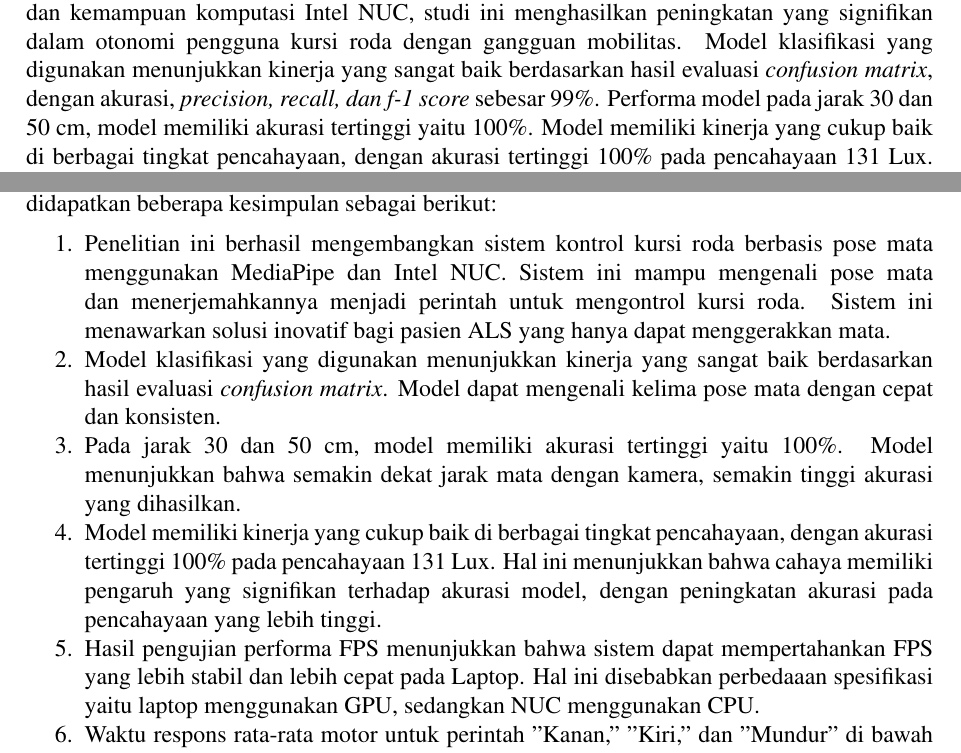
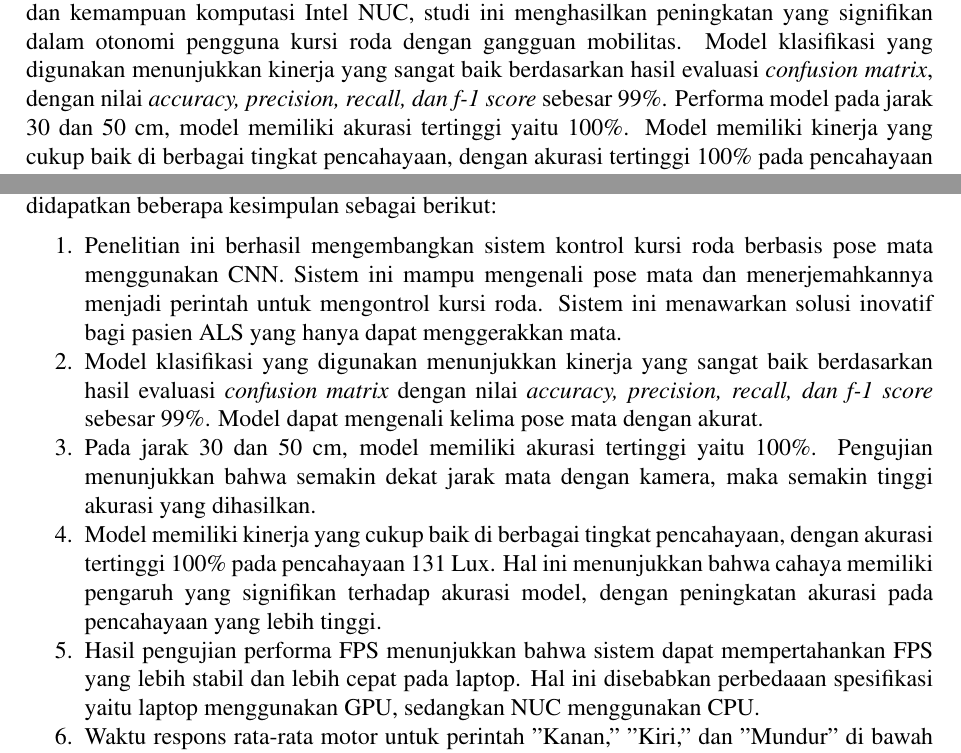
Before and after one commit to evanreynald/Buku-TA, a LaTeX thesis (main.tex, which reads abstrak/abstrak-id.tex, bab/5-penutup.tex): two parts of pages 14 and 92 of 97, joined at a grey line, cut so that both start at the same text. Compiled offline with pdfLaTeX.

Commit message:
update content

```diff
--- a/abstrak/abstrak-id.tex
+++ b/abstrak/abstrak-id.tex
@@ -22,7 +22,7 @@
 \endgroup
 
 % Ubah paragraf berikut dengan abstrak dari tugas akhir
-Penelitian ini menghadirkan pendekatan baru untuk meningkatkan mobilitas bagi pasien ALS dengan mengembangkan sistem kontrol pergerakan kursi roda menggunakan CNN \emph{(Convolutional Neural Network)}, yang berfokus pada pengenalan pose mata, dan diimplementasikan pada platform Intel NUC. Studi ini didorong oleh tantangan yang dihadapi oleh pasien ALS, yang meskipun kehilangan mobilitas fisik, tetap dapat menggerakkan mata. Sistem yang diusulkan bertujuan untuk memberikan kemandirian yang lebih besar dan peningkatan kualitas hidup bagi individu tersebut. Metodologi penelitian ini terdiri dari beberapa komponen kunci: pengambilan dan pengolahan gambar mata, ekstraksi fitur yang relevan, estimasi dan klasifikasi posisi mata, serta eksekusi sistem kontrol pada \textit{Next Unit of Computing (NUC)}. Dengan memanfaatkan MediaPipe untuk pengenalan pose secara \emph{real-time} dan kemampuan komputasi Intel NUC, studi ini menghasilkan peningkatan yang signifikan dalam otonomi pengguna kursi roda dengan gangguan mobilitas.  Model klasifikasi yang digunakan menunjukkan kinerja yang sangat baik berdasarkan hasil evaluasi \emph{confusion matrix}, dengan akurasi, \emph{precision, recall, dan f-1 score} sebesar 99\%. Performa model pada jarak 30 dan 50 cm, model memiliki akurasi tertinggi yaitu 100\%. Model memiliki kinerja yang cukup baik di berbagai tingkat pencahayaan, dengan akurasi tertinggi 100\% pada pencahayaan 131 Lux. Sistem mempertahankan FPS yang stabil pada laptop dan Intel NUC, menunjukkan kinerja yang lebih baik pada laptop. Waktu respons motor rata-rata untuk perintah "Kanan," "Kiri," dan "Mundur" di bawah 0,25 detik, sedangkan untuk perintah "Maju" dan "Stop" sekitar 0,43 detik. Motor kursi roda menunjukkan waktu output yang konsisten di setiap kelas perintah, dengan standar deviasi terendah pada perintah "Maju" (0,117), menunjukkan keandalan sistem dalam memberikan respons yang stabil dan konsisten. Penelitian ini tidak hanya berkontribusi pada bidang teknologi bantu, tetapi juga berpotensi menjadi model untuk inovasi masa depan dalam solusi mobilitas bagi individu dengan berbagai disabilitas fisik.
+Penelitian ini menghadirkan pendekatan baru untuk meningkatkan mobilitas bagi pasien ALS dengan mengembangkan sistem kontrol pergerakan kursi roda menggunakan CNN \emph{(Convolutional Neural Network)}, yang berfokus pada pengenalan pose mata, dan diimplementasikan pada platform Intel NUC. Studi ini didorong oleh tantangan yang dihadapi oleh pasien ALS, yang meskipun kehilangan mobilitas fisik, tetap dapat menggerakkan mata. Sistem yang diusulkan bertujuan untuk memberikan kemandirian yang lebih besar dan peningkatan kualitas hidup bagi individu tersebut. Metodologi penelitian ini terdiri dari beberapa komponen kunci: pengambilan dan pengolahan gambar mata, ekstraksi fitur yang relevan, estimasi dan klasifikasi posisi mata, serta eksekusi sistem kontrol pada \textit{Next Unit of Computing (NUC)}. Dengan memanfaatkan MediaPipe untuk pengenalan pose secara \emph{real-time} dan kemampuan komputasi Intel NUC, studi ini menghasilkan peningkatan yang signifikan dalam otonomi pengguna kursi roda dengan gangguan mobilitas.  Model klasifikasi yang digunakan menunjukkan kinerja yang sangat baik berdasarkan hasil evaluasi \emph{confusion matrix}, dengan nilai \emph{accuracy, precision, recall, dan f-1 score} sebesar 99\%. Performa model pada jarak 30 dan 50 cm, model memiliki akurasi tertinggi yaitu 100\%. Model memiliki kinerja yang cukup baik di berbagai tingkat pencahayaan, dengan akurasi tertinggi 100\% pada pencahayaan 131 Lux. Sistem mempertahankan FPS yang stabil pada laptop dan Intel NUC, menunjukkan kinerja yang lebih baik pada laptop. Waktu respons motor rata-rata untuk perintah "Kanan," "Kiri," dan "Mundur" di bawah 0,25 detik, sedangkan untuk perintah "Maju" dan "Stop" sekitar 0,43 detik. Motor kursi roda menunjukkan waktu output yang konsisten di setiap kelas perintah, dengan standar deviasi terendah pada perintah "Maju" (0,117), menunjukkan keandalan sistem dalam memberikan respons yang stabil dan konsisten. Penelitian ini tidak hanya berkontribusi pada bidang teknologi bantu, tetapi juga berpotensi menjadi model untuk inovasi masa depan dalam solusi mobilitas bagi individu dengan berbagai disabilitas fisik.
 
 % Ubah kata-kata berikut dengan kata kunci dari tugas akhir
 Kata Kunci: \emph{Teknologi Bantu, Pengenalan Pose, Kontrol Kursi Roda, CNN, MediaPipe}
--- a/bab/5-penutup.tex
+++ b/bab/5-penutup.tex
@@ -10,15 +10,15 @@ Berdasarkan hasil pengujian yang telah dilakukan dan dianalisa pada bab sebelumn
 
 \begin{enumerate}[nolistsep]
 
-  \item Penelitian ini berhasil mengembangkan sistem kontrol kursi roda berbasis pose mata menggunakan MediaPipe dan Intel NUC. Sistem ini mampu mengenali pose mata dan menerjemahkannya menjadi perintah untuk mengontrol kursi roda. Sistem ini menawarkan solusi inovatif bagi pasien ALS yang hanya dapat menggerakkan mata.
+  \item Penelitian ini berhasil mengembangkan sistem kontrol kursi roda berbasis pose mata menggunakan CNN. Sistem ini mampu mengenali pose mata dan menerjemahkannya menjadi perintah untuk mengontrol kursi roda. Sistem ini menawarkan solusi inovatif bagi pasien ALS yang hanya dapat menggerakkan mata.
 
-  \item Model klasifikasi yang digunakan menunjukkan kinerja yang sangat baik berdasarkan hasil evaluasi \emph{confusion matrix}. Model dapat mengenali kelima pose mata dengan cepat dan konsisten.
+  \item Model klasifikasi yang digunakan menunjukkan kinerja yang sangat baik berdasarkan hasil evaluasi \emph{confusion matrix} dengan nilai \emph{accuracy, precision, recall, dan f-1 score} sebesar 99\%. Model dapat mengenali kelima pose mata dengan akurat.
 
-  \item Pada jarak 30 dan 50 cm, model memiliki akurasi tertinggi yaitu 100\%. Model menunjukkan bahwa semakin dekat jarak mata dengan kamera, semakin tinggi akurasi yang dihasilkan.
+  \item Pada jarak 30 dan 50 cm, model memiliki akurasi tertinggi yaitu 100\%. Pengujian menunjukkan bahwa semakin dekat jarak mata dengan kamera, maka semakin tinggi akurasi yang dihasilkan.
 
   \item Model memiliki kinerja yang cukup baik di berbagai tingkat pencahayaan, dengan akurasi tertinggi 100\% pada pencahayaan 131 Lux. Hal ini menunjukkan bahwa cahaya memiliki pengaruh yang signifikan terhadap akurasi model, dengan peningkatan akurasi pada pencahayaan yang lebih tinggi.
 
-  \item Hasil pengujian performa FPS menunjukkan bahwa sistem dapat mempertahankan FPS yang lebih stabil dan lebih cepat pada Laptop. Hal ini disebabkan perbedaaan spesifikasi yaitu laptop menggunakan GPU, sedangkan NUC menggunakan CPU.
+  \item Hasil pengujian performa FPS menunjukkan bahwa sistem dapat mempertahankan FPS yang lebih stabil dan lebih cepat pada laptop. Hal ini disebabkan perbedaaan spesifikasi yaitu laptop menggunakan GPU, sedangkan NUC menggunakan CPU.
 
   \item Waktu respons rata-rata motor untuk perintah "Kanan," "Kiri," dan "Mundur" di bawah 0,25 detik, menunjukkan sistem yang responsif. Sedangkan untuk perintah "Maju" adalah 0,4337 detik dan untuk perintah "Stop" adalah 0,4318, menunjukkan waktu respons yang lebih tinggi karena perintah memerlukan waktu yang lebih lama untuk dieksekusi.
 
```
Also changed, not shown: bab/4-pengujian-analisis.tex (+2 -2 lines).
